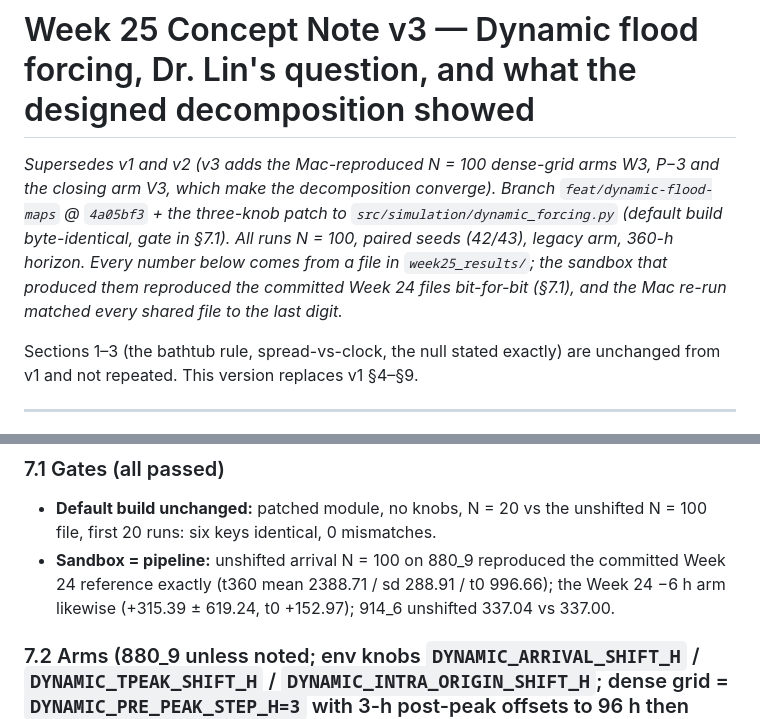
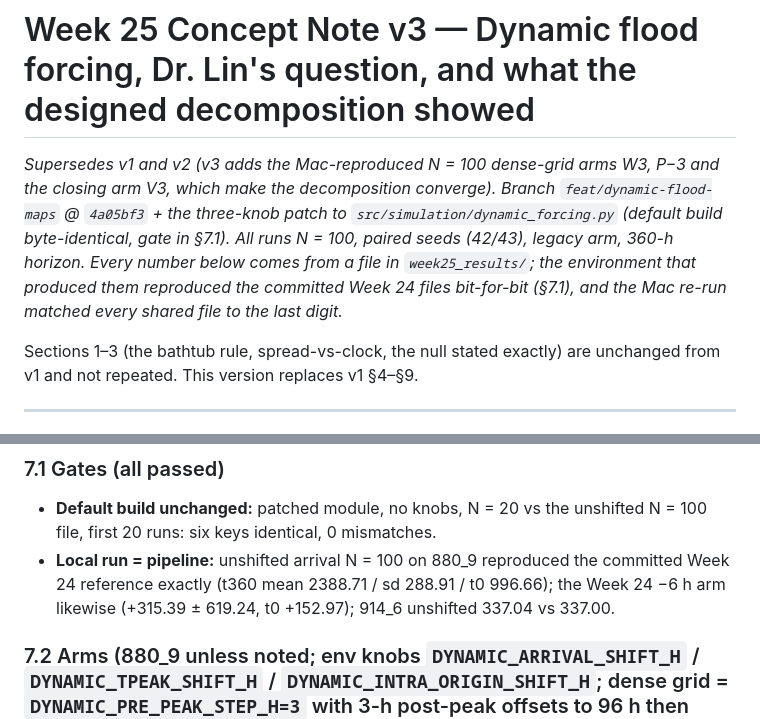
Before and after one commit to TanmayJain17/interdependency-cascade, a Markdown page: reports/Week25_ConceptNote_DynamicForcing_v3.md, 2 parts joined by grey strips. Rendered like a GitHub page.

Commit message:
Two notes: state the fact instead of naming the authoring environment. Week 28 note section on seeds: the default PyTorch seed differed from process to process in the local build used for the check (the Torch version was not checked). Week 25 concept note header and section 7.1: the local environment reproduced the committed Week 24 reference files bit for bit and the Mac re-run matched every shared file. No numbers changed.

```diff
--- a/reports/Week25_ConceptNote_DynamicForcing_v3.md
+++ b/reports/Week25_ConceptNote_DynamicForcing_v3.md
@@ -1,6 +1,6 @@
 # Week 25 Concept Note v3 — Dynamic flood forcing, Dr. Lin's question, and what the designed decomposition showed
 
-*Supersedes v1 and v2 (v3 adds the Mac-reproduced N = 100 dense-grid arms W3, P−3 and the closing arm V3, which make the decomposition converge). Branch `feat/dynamic-flood-maps` @ `4a05bf3` + the three-knob patch to `src/simulation/dynamic_forcing.py` (default build byte-identical, gate in §7.1). All runs N = 100, paired seeds (42/43), legacy arm, 360-h horizon. Every number below comes from a file in `week25_results/`; the sandbox that produced them reproduced the committed Week 24 files bit-for-bit (§7.1), and the Mac re-run matched every shared file to the last digit.*
+*Supersedes v1 and v2 (v3 adds the Mac-reproduced N = 100 dense-grid arms W3, P−3 and the closing arm V3, which make the decomposition converge). Branch `feat/dynamic-flood-maps` @ `4a05bf3` + the three-knob patch to `src/simulation/dynamic_forcing.py` (default build byte-identical, gate in §7.1). All runs N = 100, paired seeds (42/43), legacy arm, 360-h horizon. Every number below comes from a file in `week25_results/`; the environment that produced them reproduced the committed Week 24 files bit-for-bit (§7.1), and the Mac re-run matched every shared file to the last digit.*
 
 Sections 1–3 (the bathtub rule, spread-vs-clock, the null stated exactly) are unchanged from v1 and not repeated. This version replaces v1 §4–§9.
 
@@ -68,7 +68,7 @@ Time-dependent things v1 models: Weibull inter-layer buffers (autonomous); the p
 ### 7.1 Gates (all passed)
 
 - **Default build unchanged:** patched module, no knobs, N = 20 vs the unshifted N = 100 file, first 20 runs: six keys identical, 0 mismatches.
-- **Sandbox = pipeline:** unshifted arrival N = 100 on 880_9 reproduced the committed Week 24 reference exactly (t360 mean 2388.71 / sd 288.91 / t0 996.66); the Week 24 −6 h arm likewise (+315.39 ± 619.24, t0 +152.97); 914_6 unshifted 337.04 vs 337.00.
+- **Local run = pipeline:** unshifted arrival N = 100 on 880_9 reproduced the committed Week 24 reference exactly (t360 mean 2388.71 / sd 288.91 / t0 996.66); the Week 24 −6 h arm likewise (+315.39 ± 619.24, t0 +152.97); 914_6 unshifted 337.04 vs 337.00.
 
 ### 7.2 Arms (880_9 unless noted; env knobs `DYNAMIC_ARRIVAL_SHIFT_H` / `DYNAMIC_TPEAK_SHIFT_H` / `DYNAMIC_INTRA_ORIGIN_SHIFT_H`; dense grid = `DYNAMIC_PRE_PEAK_STEP_H=3` with 3-h post-peak offsets to 96 h then 120/144/192/240/300/360)
 
```
Also changed, not shown: reports/Week28_Note_MonotoneOrRecovery_v3.md (+1 -1 lines).
